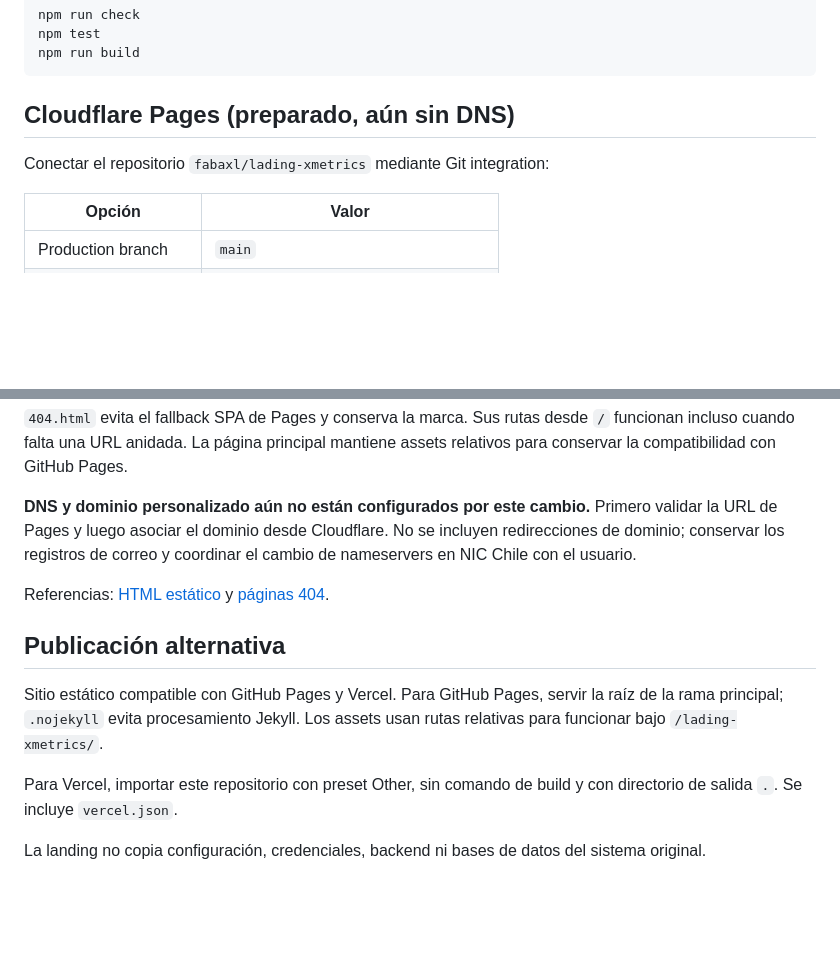
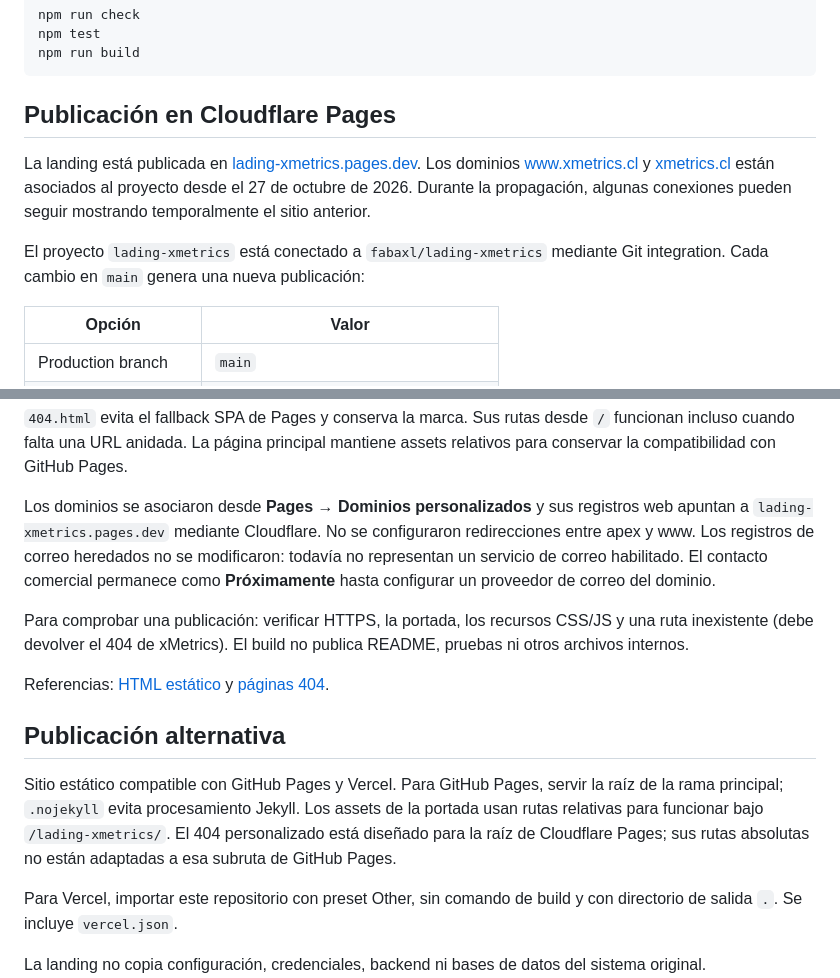
Before and after one commit to fabaxl/lading-xmetrics, a Markdown page: README.md, 2 parts joined by grey strips. Drawn GitHub-style; blank space fills up the shorter version.

Commit message:
docs: record Cloudflare Pages deployment and domain setup

````diff
--- a/README.md
+++ b/README.md
@@ -42,9 +42,17 @@ npm test
 npm run build
 ```
 
-## Cloudflare Pages (preparado, aún sin DNS)
+## Publicación en Cloudflare Pages
 
-Conectar el repositorio `fabaxl/lading-xmetrics` mediante Git integration:
+La landing está publicada en [lading-xmetrics.pages.dev](https://lading-xmetrics.pages.dev/).
+Los dominios [www.xmetrics.cl](https://www.xmetrics.cl/) y
+[xmetrics.cl](https://xmetrics.cl/) están asociados al proyecto desde el
+27 de octubre de 2026. Durante la propagación, algunas conexiones pueden seguir
+mostrando temporalmente el sitio anterior.
+
+El proyecto `lading-xmetrics` está conectado a `fabaxl/lading-xmetrics` mediante
+Git integration. Cada cambio en `main` genera una nueva publicación:
+
 
 | Opción                 | Valor                                    |
 | ---------------------- | ---------------------------------------- |
@@ -63,17 +71,23 @@ rechaza enlaces simbólicos. No publica tests, configuración ni metadatos Git.
 `/` funcionan incluso cuando falta una URL anidada. La página principal mantiene
 assets relativos para conservar la compatibilidad con GitHub Pages.
 
-**DNS y dominio personalizado aún no están configurados por este cambio.**
-Primero validar la URL de Pages y luego asociar el dominio desde Cloudflare.
-No se incluyen redirecciones de dominio; conservar los registros de correo y
-coordinar el cambio de nameservers en NIC Chile con el usuario.
+Los dominios se asociaron desde **Pages → Dominios personalizados** y sus
+registros web apuntan a `lading-xmetrics.pages.dev` mediante Cloudflare. No se
+configuraron redirecciones entre apex y www. Los registros de correo heredados
+no se modificaron: todavía no representan un servicio de correo habilitado.
+El contacto comercial permanece como **Próximamente** hasta configurar un
+proveedor de correo del dominio.
+
+Para comprobar una publicación: verificar HTTPS, la portada, los recursos
+CSS/JS y una ruta inexistente (debe devolver el 404 de xMetrics). El build no
+publica README, pruebas ni otros archivos internos.
 
 Referencias: [HTML estático](https://developers.cloudflare.com/pages/framework-guides/deploy-anything/)
 y [páginas 404](https://developers.cloudflare.com/pages/configuration/serving-pages/).
 
 ## Publicación alternativa
 
-Sitio estático compatible con GitHub Pages y Vercel. Para GitHub Pages, servir la raíz de la rama principal; `.nojekyll` evita procesamiento Jekyll. Los assets usan rutas relativas para funcionar bajo `/lading-xmetrics/`.
+Sitio estático compatible con GitHub Pages y Vercel. Para GitHub Pages, servir la raíz de la rama principal; `.nojekyll` evita procesamiento Jekyll. Los assets de la portada usan rutas relativas para funcionar bajo `/lading-xmetrics/`. El 404 personalizado está diseñado para la raíz de Cloudflare Pages; sus rutas absolutas no están adaptadas a esa subruta de GitHub Pages.
 
 Para Vercel, importar este repositorio con preset Other, sin comando de build y con directorio de salida `.`. Se incluye `vercel.json`.
 
````
